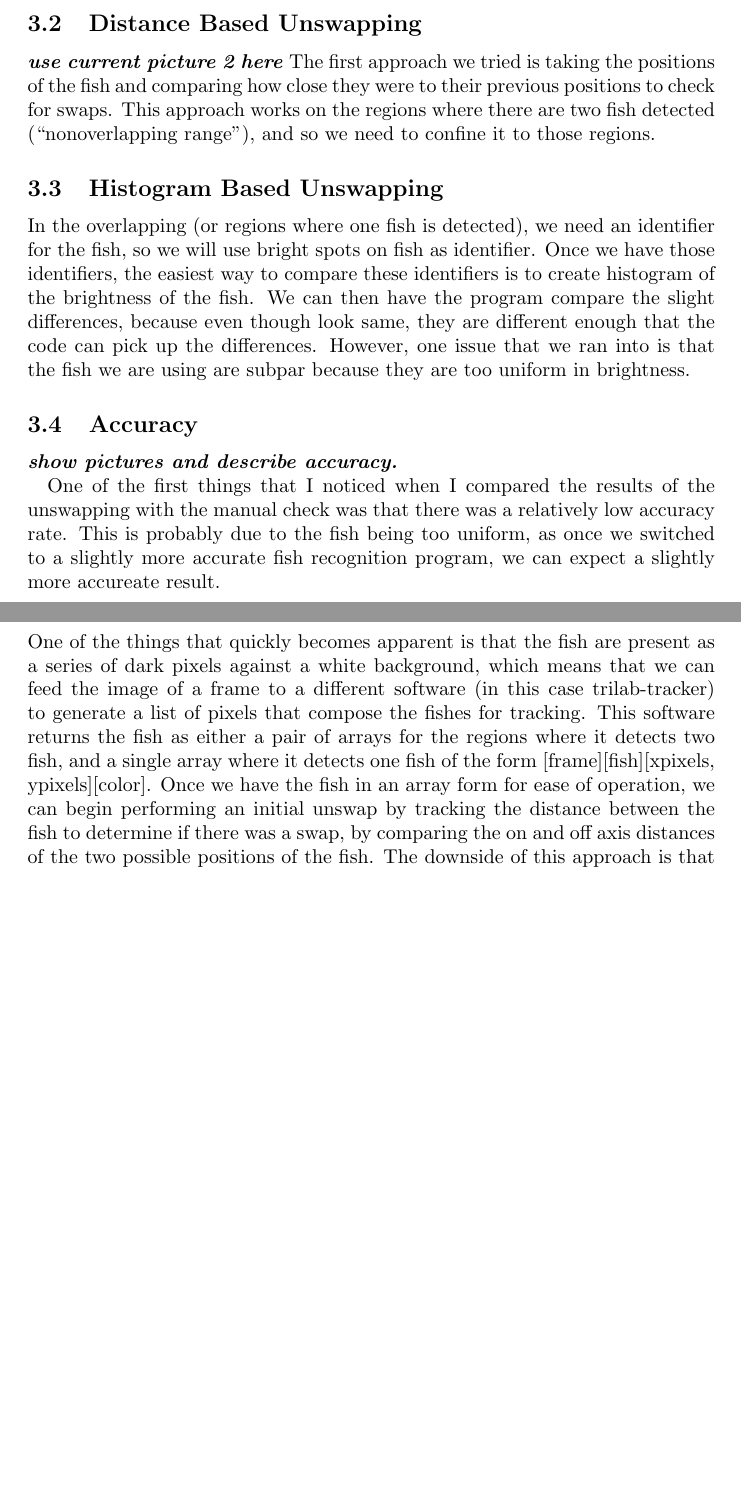
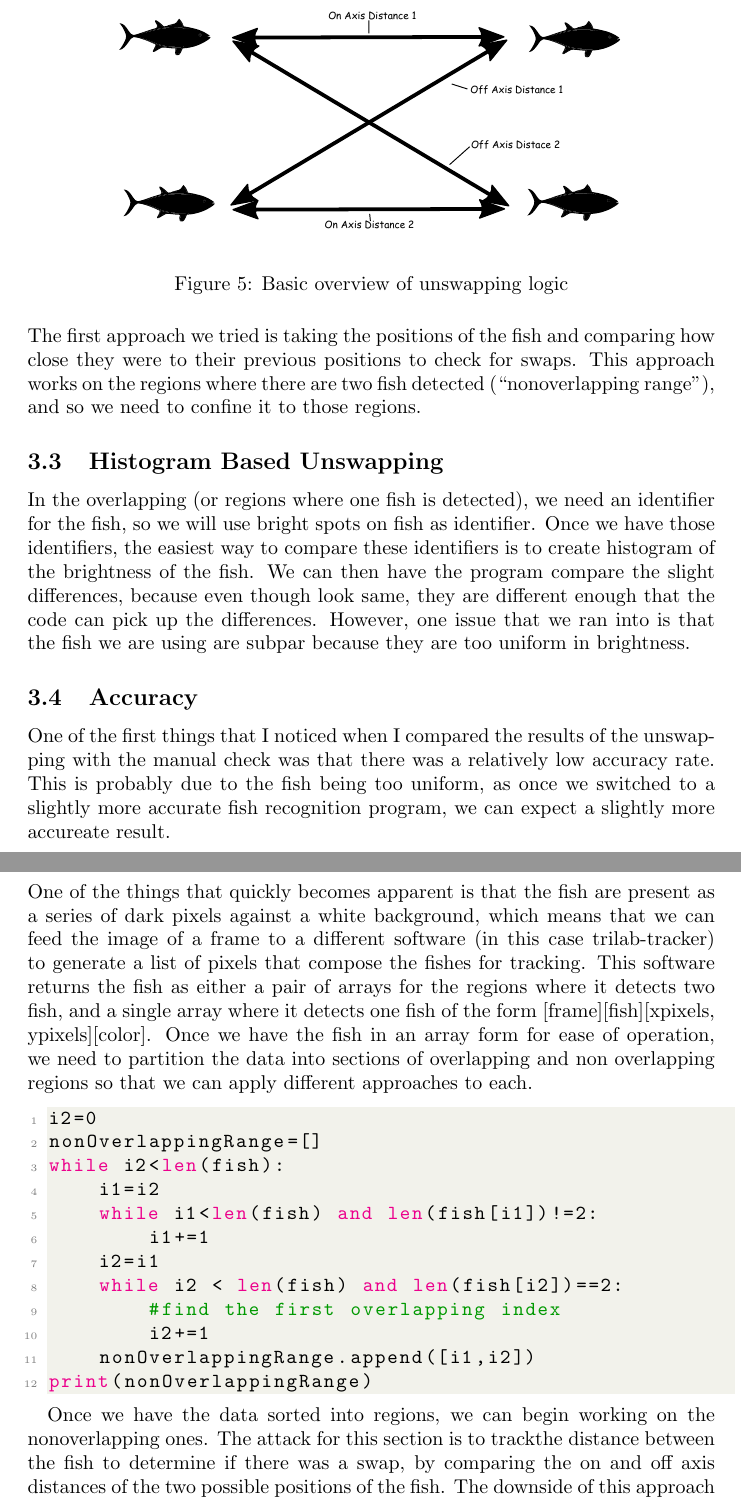
Before and after one commit to ASpraggin/FishTracking, a LaTeX document (report/fall 2020/report.tex): two parts of pages 5 and 6 of 10 before the commit and two parts of pages 8 and 9 of 13 after it, joined at a grey line, cut at the place of the change, the shorter picture padded with empty space. Compiled offline with pdfLaTeX.

Commit message:
Final report itteration(Fall 2020)

```diff
--- a/report/fall 2020/report.tex
+++ b/report/fall 2020/report.tex
@@ -230,20 +244,43 @@ The basic setup is a tank with two fishes in it and a camera trained on them.
 Since we need to track the fish in the setup, we need feed the video captured from this setup to the analysis program. In this case we are using trilab-tracker for this(cite github page) since it has been formulated expressly for this purpose. The trilab-tracker then returns an array for each of the fish containing the pixels and their colors. Once we have the fish saved in a format that we can analyze, the next step is to segment the data into regions based on the number of fish it detects. We do this because the distance based unswapping approach doesn't work on regions where there is only one fish detected, so we need to tell the program where it can use that approach.
 
 \subsection{Distance Based Unswapping}
-\textbf{\textit{use current picture 2 here}}
+\begin{figure}[H]
+	\centering
+	\includegraphics[width=.75\linewidth]{fish2}
+	\caption{Basic overview of unswapping logic}
+\end{figure}
 The first approach we tried is taking the positions of the fish and comparing how close they were to their previous positions to check for swaps. This approach works on the regions where there are two fish detected (``nonoverlapping range''), and so we need to confine it to those regions.
 
 \subsection{Histogram Based Unswapping}
 In the overlapping (or regions where one fish is detected), we need an identifier for the fish, so we will use bright spots on fish as identifier. Once we have those identifiers, the easiest way to compare these identifiers is to create histogram of the brightness of the fish. We can then have the program compare the slight differences, because even though look same, they are different enough that the code can pick up the differences. However, one issue that we ran into is that the fish we are using are subpar because they are too uniform in brightness.
 
 \subsection{Accuracy}
-\textbf{\textit{show pictures and describe accuracy.}}
+%\textbf{\textit{show pictures and describe accuracy.}}
 
 One of the first things that I noticed when I compared the results of the unswapping with the manual check was that there was a relatively low accuracy rate. This is probably due to the fish being too uniform, as once we switched to a slightly more accurate fish recognition program, we can expect a slightly more accureate result.
 
 \section{Methods}
 
-One of the things that quickly becomes apparent is that the fish are present as a series of dark pixels against a white background, which means that we can feed the image of a frame to a different software (in this case trilab-tracker) to generate a list of pixels that compose the fishes for tracking. This software returns the fish as either a pair of arrays for the regions where it detects two fish, and a single array where it detects one fish of the form [frame][fish][xpixels, ypixels][color]. Once we have the fish in an array form for ease of operation, we can begin performing an initial unswap by tracking the distance between the fish to determine if there was a swap, by comparing the on and off axis distances of the two possible positions of the fish. The downside of this approach is that it only works in areas in which the tracker returns that there is two fish, so we will first need to determine what regions are overlapping and nonoverlapping. Once we have these nonoverlapping regions, we can begin performing the swap check.
+One of the things that quickly becomes apparent is that the fish are present as a series of dark pixels against a white background, which means that we can feed the image of a frame to a different software (in this case trilab-tracker) to generate a list of pixels that compose the fishes for tracking. This software returns the fish as either a pair of arrays for the regions where it detects two fish, and a single array where it detects one fish of the form [frame][fish][xpixels, ypixels][color]. Once we have the fish in an array form for ease of operation, we need to partition the data into sections of overlapping and non overlapping regions so that we can apply different approaches to each.
+
+\begin{minipage}[c]{\textwidth}
+\begin{lstlisting}[language=Python]
+i2=0
+nonOverlappingRange=[]
+while i2<len(fish):
+    i1=i2
+    while i1<len(fish) and len(fish[i1])!=2:
+        i1+=1
+    i2=i1
+    while i2 < len(fish) and len(fish[i2])==2:
+        #find the first overlapping index
+        i2+=1
+    nonOverlappingRange.append([i1,i2])
+print(nonOverlappingRange)
+\end{lstlisting}
+\end{minipage}
+
+Once we have the data sorted into regions, we can begin working on the nonoverlapping ones. The attack for this section is to trackthe distance between the fish to determine if there was a swap, by comparing the on and off axis distances of the two possible positions of the fish. The downside of this approach is that it only works in areas in which the tracker returns that there is two fish, so we will first need to determine what regions are overlapping and nonoverlapping. Once we have these nonoverlapping regions, we can begin performing the swap check.
 
 \begin{minipage}[c]{\textwidth}
 \begin{lstlisting}[language=Python]
```
Also changed, not shown: report/fall 2020/images/img1.jpg (added), report/fall 2020/images/overlap.png (added), report/fall 2020/report.pdf, report/fall 2020/report.tex (42 more changed lines), 4 other files.
